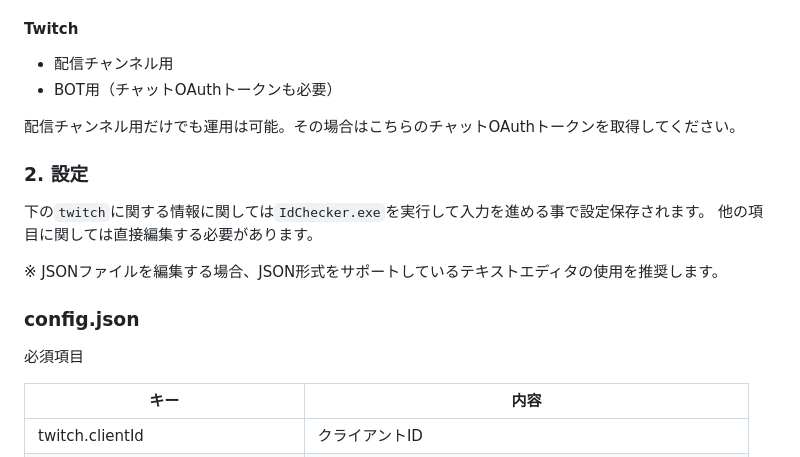
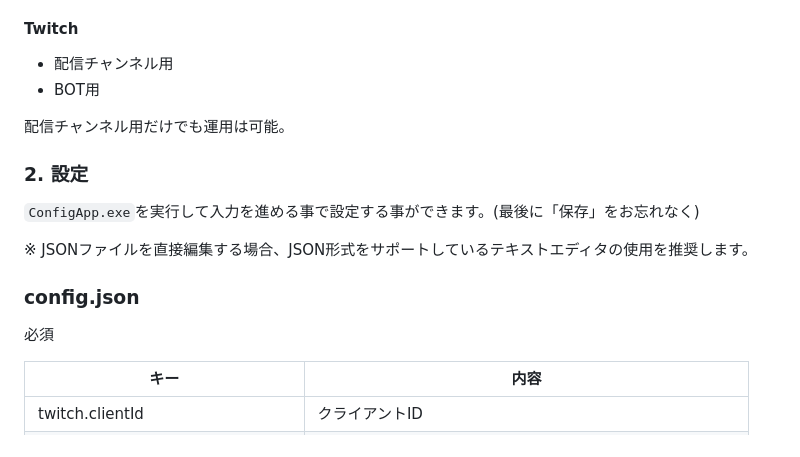
Before and after one commit to natukin1978/twitch-chat-bot-eventsub, a Markdown page: README.md, the part around the change. GitHub-like rendering.

```diff
--- a/README.md
+++ b/README.md
@@ -55,20 +55,19 @@
 #### Twitch
 
 - 配信チャンネル用
-- BOT用（チャットOAuthトークンも必要）
+- BOT用
 
-配信チャンネル用だけでも運用は可能。その場合はこちらのチャットOAuthトークンを取得してください。
+配信チャンネル用だけでも運用は可能。
 
 ### 2. 設定
 
-下の`twitch`に関する情報に関しては`IdChecker.exe`を実行して入力を進める事で設定保存されます。
-他の項目に関しては直接編集する必要があります。
+`ConfigApp.exe`を実行して入力を進める事で設定する事ができます。(最後に「保存」をお忘れなく)
 
-※ JSONファイルを編集する場合、JSON形式をサポートしているテキストエディタの使用を推奨します。
+※ JSONファイルを直接編集する場合、JSON形式をサポートしているテキストエディタの使用を推奨します。
 
 ### config.json
 
-必須項目
+必須
 
 | キー                              | 内容                                                     |
 |-----------------------------------|----------------------------------------------------------|
```
